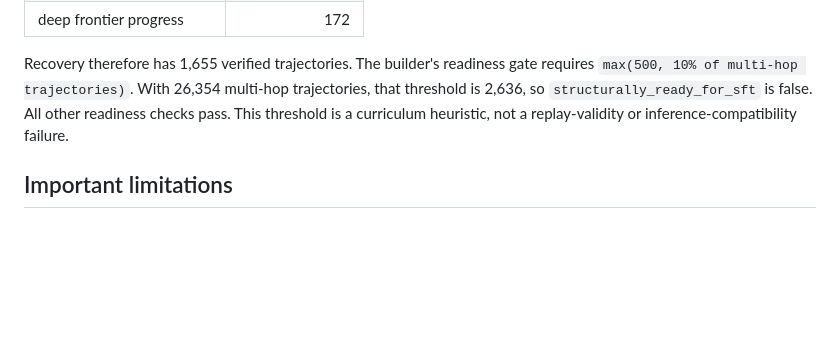
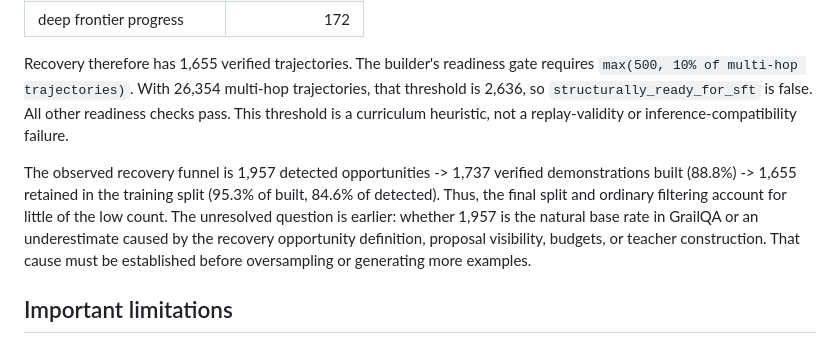
Before and after one commit to begcdn/KBQA-R1, a Markdown page: artifacts/hyper_r1_v8_method_preserving/README.md, the part around the change. Rendered like a GitHub page; blank space fills up the shorter version.

Commit message:
Require causal recovery funnel review

```diff
--- a/artifacts/hyper_r1_v8_method_preserving/README.md
+++ b/artifacts/hyper_r1_v8_method_preserving/README.md
@@ -69,6 +69,14 @@ trajectories, that threshold is 2,636, so `structurally_ready_for_sft` is false.
 All other readiness checks pass. This threshold is a curriculum heuristic, not
 a replay-validity or inference-compatibility failure.
 
+The observed recovery funnel is 1,957 detected opportunities -> 1,737 verified
+demonstrations built (88.8%) -> 1,655 retained in the training split (95.3% of
+built, 84.6% of detected). Thus, the final split and ordinary filtering account
+for little of the low count. The unresolved question is earlier: whether 1,957
+is the natural base rate in GrailQA or an underestimate caused by the recovery
+opportunity definition, proposal visibility, budgets, or teacher construction.
+That cause must be established before oversampling or generating more examples.
+
 ## Important limitations
 
 - The teacher uses gold programs to select the correct action among naturally
```
Also changed, not shown: docs/pro_review_prompt_hyper_r1_v8.md (+36 -12 lines).
